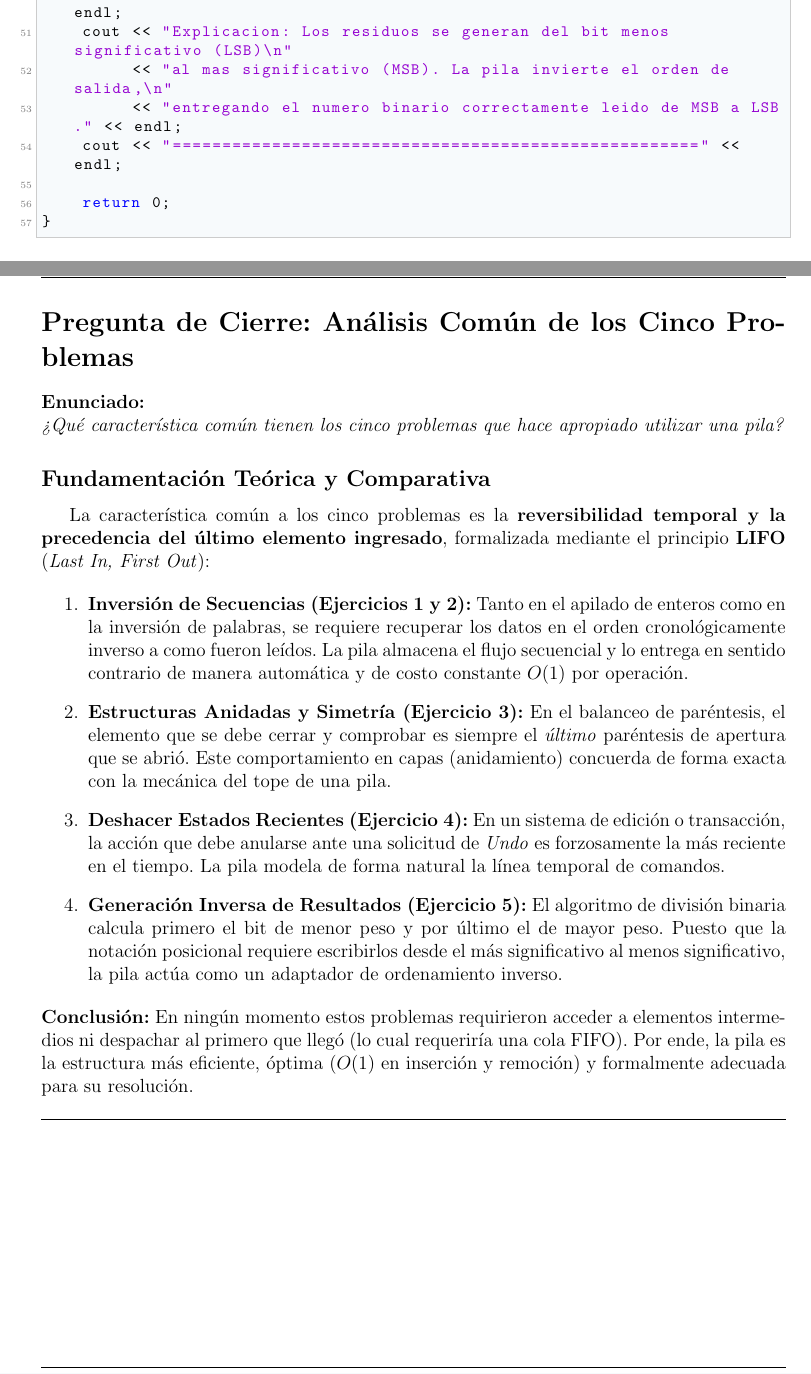
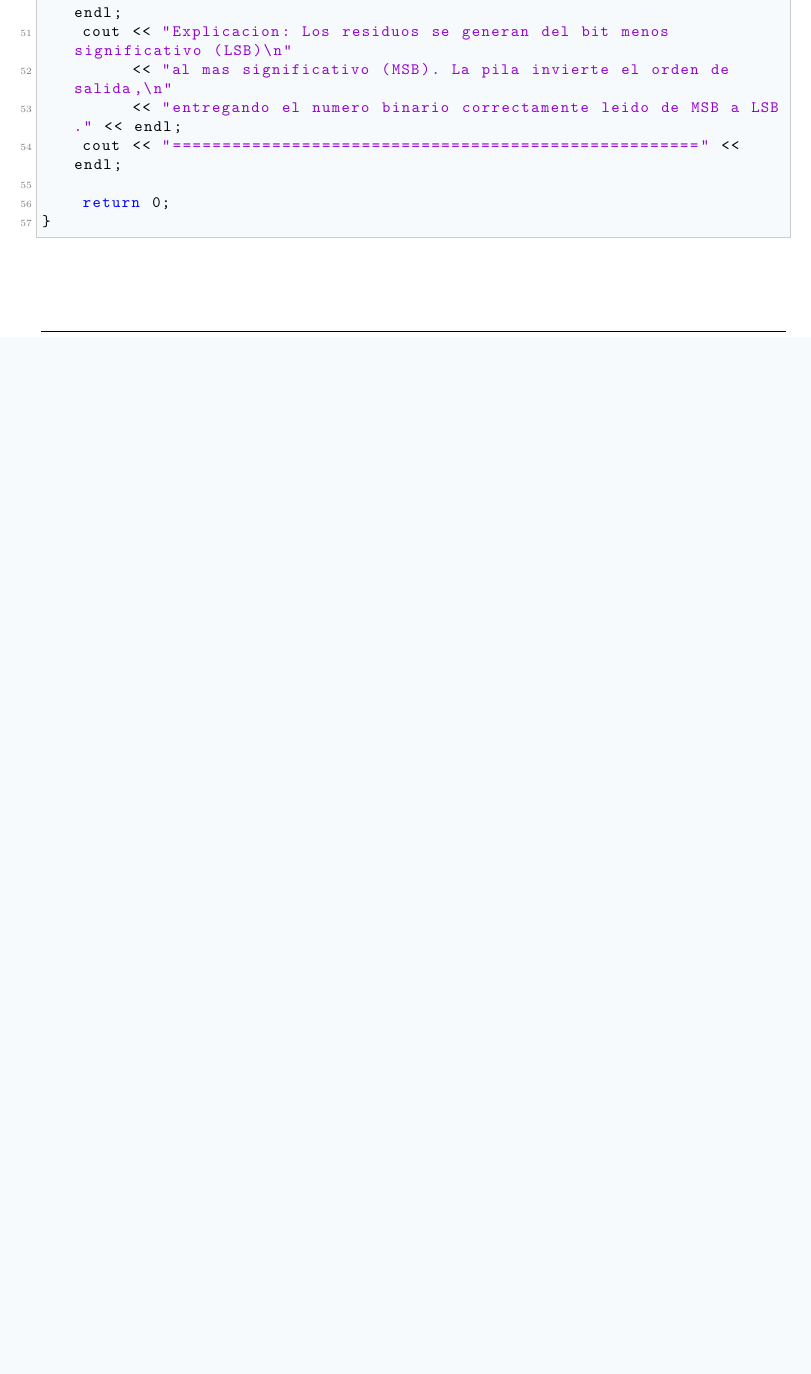
Before and after one commit to henrymamani-alt/henry-ejercicios, a LaTeX problem sheet (Tarea_2_Pilas/main.tex): two parts of pages 15 and 17 of 18 before the commit and part of page 15 of 16 after it, the two joined at a grey line, cut so that both start at the same text, the shorter picture padded with empty space. Compiled offline with pdfLaTeX.

Commit message:
Ajuste Tarea 2: concluir formalmente tras los 5 ejercicios de Pilas, eliminando secciones redundantes

```diff
--- a/Tarea_2_Pilas/main.tex
+++ b/Tarea_2_Pilas/main.tex
@@ -525,32 +525,3 @@ int main() {
 
 \vspace{5mm}
 \hrule
-\newpage
-
-% ========================================================
-% PREGUNTA DE CIERRE
-% ========================================================
-\section*{Pregunta de Cierre: Análisis Común de los Cinco Problemas}
-\addcontentsline{toc}{section}{Pregunta de Cierre: Análisis Común de los Cinco Problemas}
-
-\noindent\textbf{Enunciado:}\\
-\textit{¿Qué característica común tienen los cinco problemas que hace apropiado utilizar una pila?}
-
-\subsection*{Fundamentación Teórica y Comparativa}
-La característica común a los cinco problemas es la \textbf{reversibilidad temporal y la precedencia del último elemento ingresado}, formalizada mediante el principio \textbf{LIFO} (\textit{Last In, First Out}):
-
-\begin{enumerate}
-    \item \textbf{Inversión de Secuencias (Ejercicios 1 y 2):} Tanto en el apilado de enteros como en la inversión de palabras, se requiere recuperar los datos en el orden cronológicamente inverso a como fueron leídos. La pila almacena el flujo secuencial y lo entrega en sentido contrario de manera automática y de costo constante $O(1)$ por operación.
-
-    \item \textbf{Estructuras Anidadas y Simetría (Ejercicio 3):} En el balanceo de paréntesis, el elemento que se debe cerrar y comprobar es siempre el \textit{último} paréntesis de apertura que se abrió. Este comportamiento en capas (anidamiento) concuerda de forma exacta con la mecánica del tope de una pila.
-
-    \item \textbf{Deshacer Estados Recientes (Ejercicio 4):} En un sistema de edición o transacción, la acción que debe anularse ante una solicitud de \textit{Undo} es forzosamente la más reciente en el tiempo. La pila modela de forma natural la línea temporal de comandos.
-
-    \item \textbf{Generación Inversa de Resultados (Ejercicio 5):} El algoritmo de división binaria calcula primero el bit de menor peso y por último el de mayor peso. Puesto que la notación posicional requiere escribirlos desde el más significativo al menos significativo, la pila actúa como un adaptador de ordenamiento inverso.
-\end{enumerate}
-
-\noindent\textbf{Conclusión:} En ningún momento estos problemas requirieron acceder a elementos intermedios ni despachar al primero que llegó (lo cual requeriría una cola FIFO). Por ende, la pila es la estructura más eficiente, óptima ($O(1)$ en inserción y remoción) y formalmente adecuada para su resolución.
-
-\vspace{5mm}
-\hrule
-\newpage
```
Also changed, not shown: README.md, Tarea_2_Pilas/README.md, Tarea_2_Pilas/informe_pilas.pdf, Tarea_2_Pilas/main.tex (14 more changed lines).
